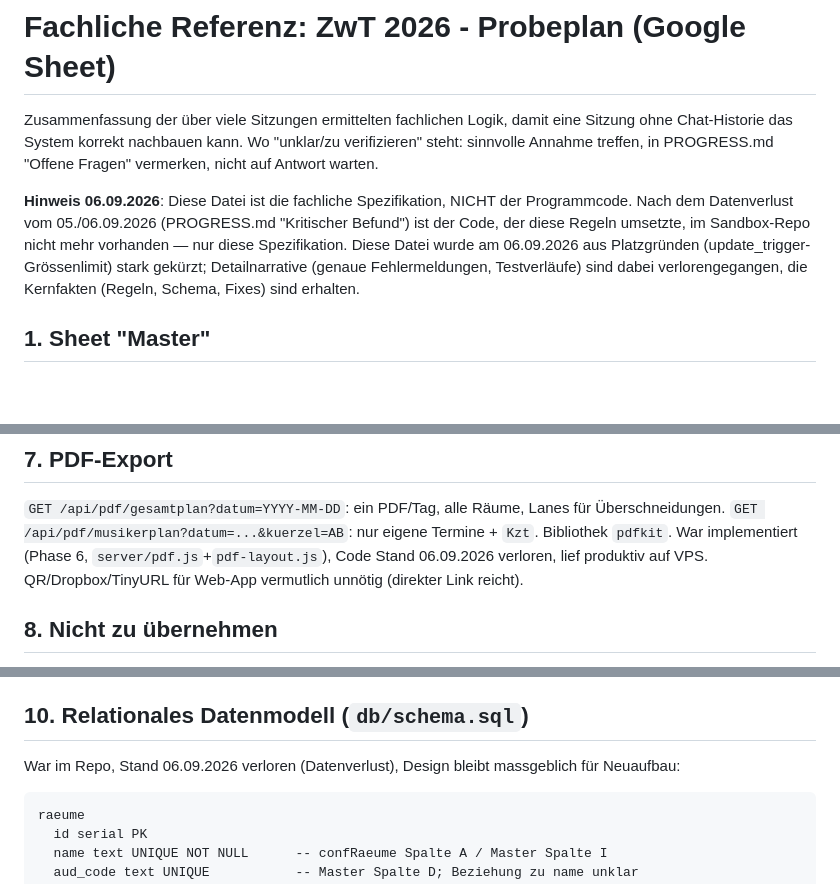
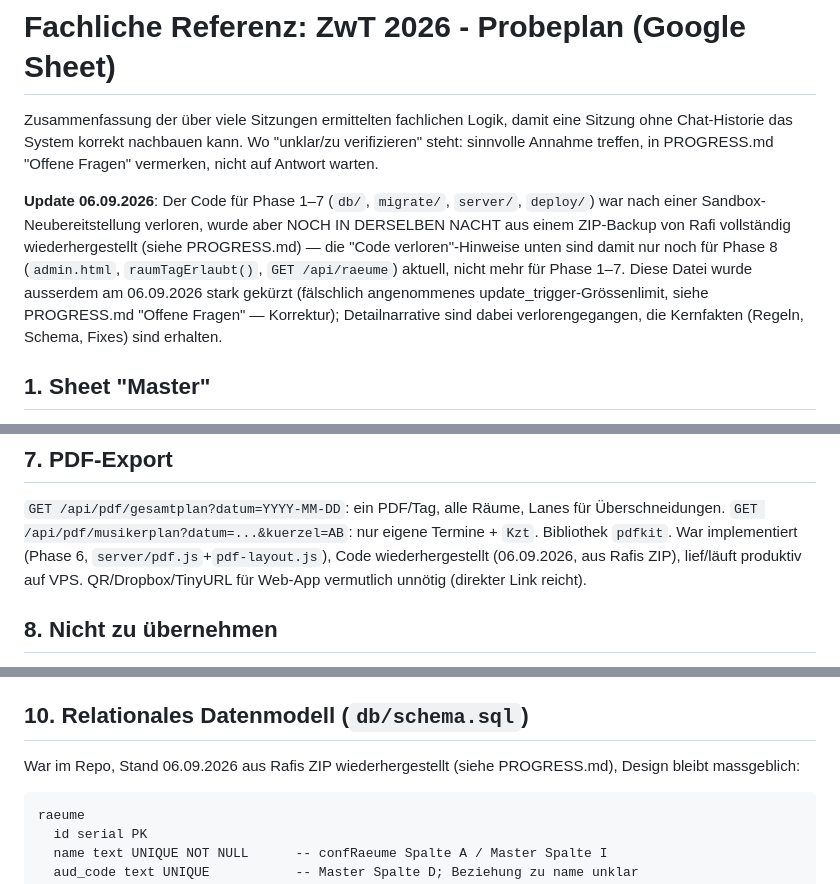
Before and after one commit to raficello/zwt-probeplan-app, a Markdown page: REFERENCE.md, 3 parts joined by grey strips. Drawn GitHub-style; blank space fills up the shorter version.

````diff
--- a/REFERENCE.md
+++ b/REFERENCE.md
@@ -5,12 +5,15 @@ eine Sitzung ohne Chat-Historie das System korrekt nachbauen kann. Wo
 "unklar/zu verifizieren" steht: sinnvolle Annahme treffen, in PROGRESS.md
 "Offene Fragen" vermerken, nicht auf Antwort warten.
 
-**Hinweis 06.09.2026**: Diese Datei ist die fachliche Spezifikation, NICHT
-der Programmcode. Nach dem Datenverlust vom 05./06.09.2026 (PROGRESS.md
-"Kritischer Befund") ist der Code, der diese Regeln umsetzte, im
-Sandbox-Repo nicht mehr vorhanden — nur diese Spezifikation. Diese Datei
-wurde am 06.09.2026 aus Platzgründen (update_trigger-Grössenlimit) stark
-gekürzt; Detailnarrative (genaue Fehlermeldungen, Testverläufe) sind dabei
+**Update 06.09.2026**: Der Code für Phase 1–7 (`db/`, `migrate/`,
+`server/`, `deploy/`) war nach einer Sandbox-Neubereitstellung
+verloren, wurde aber NOCH IN DERSELBEN NACHT aus einem ZIP-Backup von
+Rafi vollständig wiederhergestellt (siehe PROGRESS.md) — die
+"Code verloren"-Hinweise unten sind damit nur noch für Phase 8
+(`admin.html`, `raumTagErlaubt()`, `GET /api/raeume`) aktuell, nicht
+mehr für Phase 1–7. Diese Datei wurde ausserdem am 06.09.2026 stark
+gekürzt (fälschlich angenommenes update_trigger-Grössenlimit, siehe
+PROGRESS.md "Offene Fragen" — Korrektur); Detailnarrative sind dabei
 verlorengegangen, die Kernfakten (Regeln, Schema, Fixes) sind erhalten.
 
 ## 1. Sheet "Master"
@@ -72,8 +75,8 @@ musikeressen=Rosa `#fbd7ea`, enthält "stimmung"=Gelb, sonst Weiss.
 `GET /api/pdf/gesamtplan?datum=YYYY-MM-DD`: ein PDF/Tag, alle Räume, Lanes
 für Überschneidungen. `GET /api/pdf/musikerplan?datum=...&kuerzel=AB`:
 nur eigene Termine + `Kzt`. Bibliothek `pdfkit`. War implementiert
-(Phase 6, `server/pdf.js`+`pdf-layout.js`), Code Stand 06.09.2026
-verloren, lief produktiv auf VPS. QR/Dropbox/TinyURL für Web-App
+(Phase 6, `server/pdf.js`+`pdf-layout.js`), Code wiederhergestellt
+(06.09.2026, aus Rafis ZIP), lief/läuft produktiv auf VPS. QR/Dropbox/TinyURL für Web-App
 vermutlich unnötig (direkter Link reicht).
 
 ## 8. Nicht zu übernehmen
@@ -104,8 +107,8 @@ selbst, nicht die interaktive Shell — vorher `set -a; source .env; set +a`.
 
 ## 10. Relationales Datenmodell (`db/schema.sql`)
 
-War im Repo, Stand 06.09.2026 verloren (Datenverlust), Design bleibt
-massgeblich für Neuaufbau:
+War im Repo, Stand 06.09.2026 aus Rafis ZIP wiederhergestellt (siehe
+PROGRESS.md), Design bleibt massgeblich:
 
 ```
 raeume
````
Also changed, not shown: other parts of REFERENCE.md (+5 -5 lines), PROGRESS.md (+86 -72 lines).
